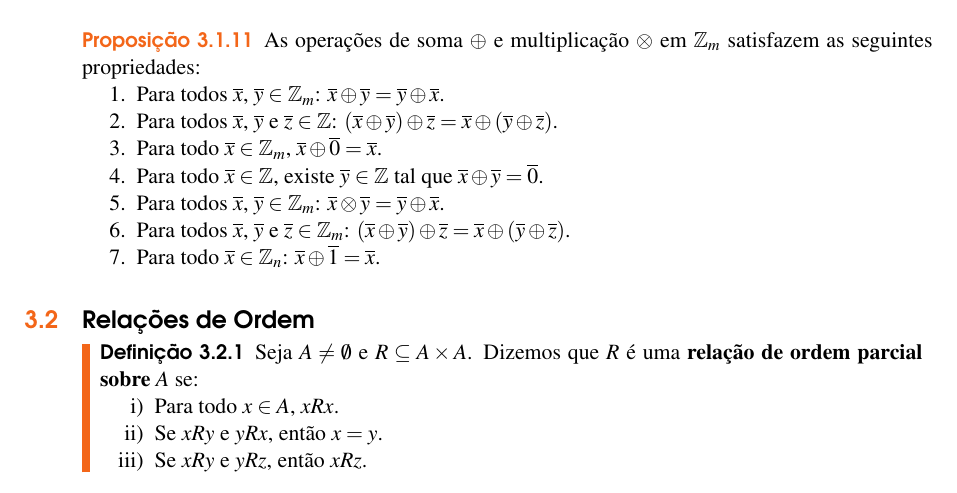
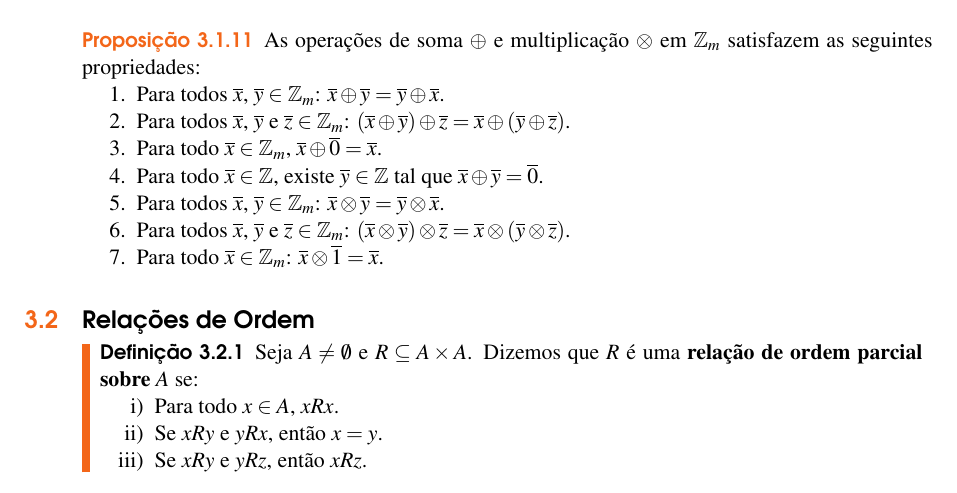
Before and after one commit to jfreitasunb/Algebra-1, a LaTeX book (Algebra_1.tex, which reads relacoes-e-funcoes.tex): part of page 21 of 26, cut so that both start at the same text. Compiled offline with XeLaTeX.

Commit message:
Correção de erros de digitação.

```diff
--- a/relacoes-e-funcoes.tex
+++ b/relacoes-e-funcoes.tex
@@ -453,12 +453,12 @@ Para multiplica{\c c}{\~a}o, temos
 	As operações de soma $\oplus$ e multiplicação $\otimes$ em $\z_m$ satisfazem as seguintes propriedades:
 	\begin{enumerate}
 		\item Para todos $\overline{x}$, $\overline{y} \in \z_m$: $\overline{x} \oplus \overline{y} = \overline{y} \oplus \overline{x}$.
-		\item Para todos $\overline{x}$, $\overline{y}$ e $\overline{z} \in \z$: $(\overline{x} \oplus \overline{y}) \oplus \overline{z} = \overline{x} \oplus (\overline{y} \oplus \overline{z})$.
+		\item Para todos $\overline{x}$, $\overline{y}$ e $\overline{z} \in \z_m$: $(\overline{x} \oplus \overline{y}) \oplus \overline{z} = \overline{x} \oplus (\overline{y} \oplus \overline{z})$.
 		\item Para todo $\overline{x} \in \z_m$, $\overline{x} \oplus \overline{0} = \overline{x}$.
 		\item Para todo $\overline{x} \in \z$, existe $\overline{y} \in \z$ tal que $\overline{x} \oplus \overline{y} = \overline{0}$.
-		\item Para todos $\overline{x}$, $\overline{y} \in \z_m$: $\overline{x} \otimes \overline{y} = \overline{y} \oplus \overline{x}$.
-		\item Para todos $\overline{x}$, $\overline{y}$ e $\overline{z} \in \z_m$: $(\overline{x} \oplus \overline{y}) \oplus \overline{z} = \overline{x} \oplus (\overline{y} \oplus \overline{z})$.
-		\item Para todo $\overline{x} \in \z_n$: $\overline{x} \oplus \overline{1} = \overline{x}$.
+		\item Para todos $\overline{x}$, $\overline{y} \in \z_m$: $\overline{x} \otimes \overline{y} = \overline{y} \otimes \overline{x}$.
+		\item Para todos $\overline{x}$, $\overline{y}$ e $\overline{z} \in \z_m$: $(\overline{x} \otimes \overline{y}) \otimes \overline{z} = \overline{x} \otimes (\overline{y} \otimes \overline{z})$.
+		\item Para todo $\overline{x} \in \z_m$: $\overline{x} \otimes \overline{1} = \overline{x}$.
 	\end{enumerate}
 \end{proposicao}
 \section{Relações de Ordem} % (fold)
```
